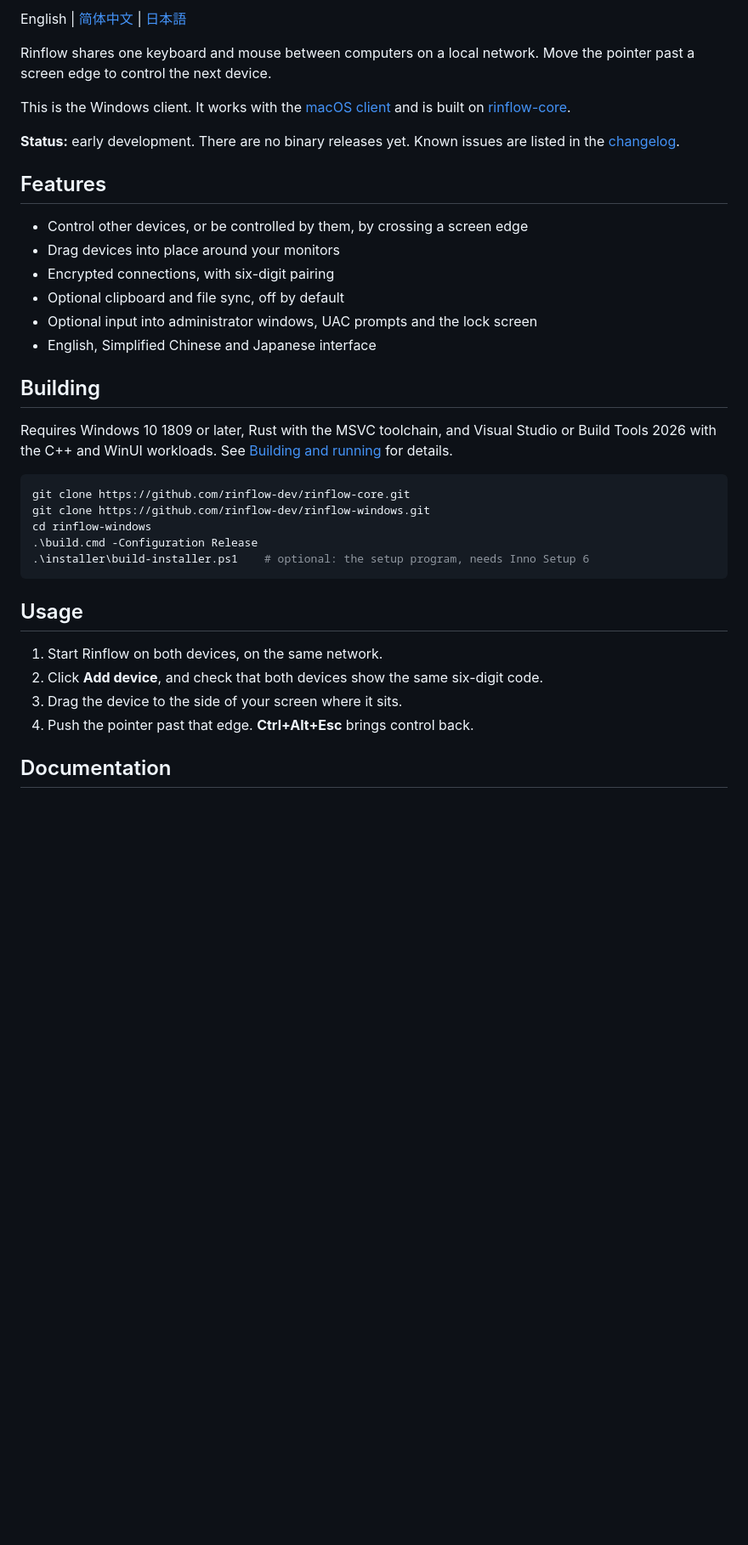
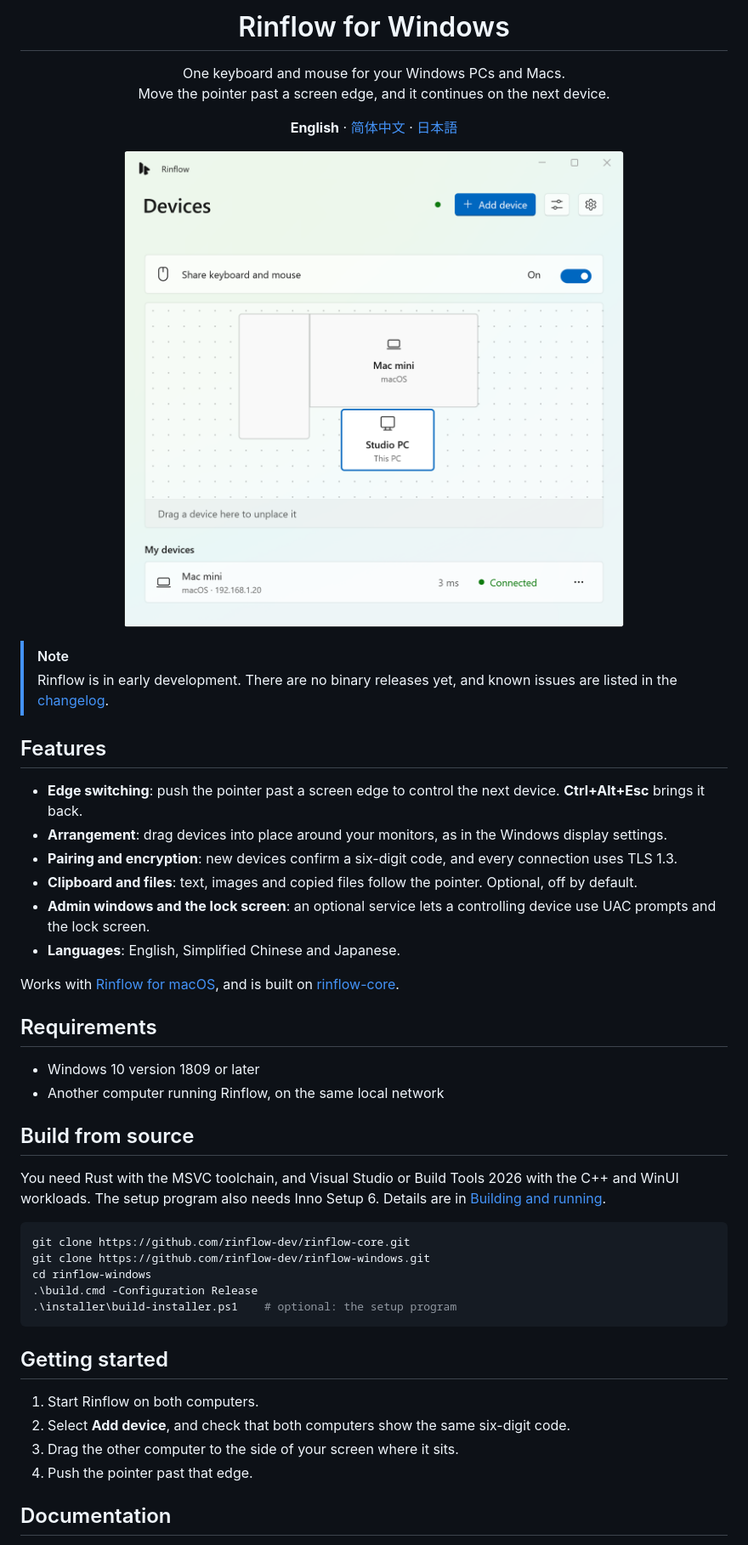
Before and after one commit to rinflow-dev/rinflow-windows, a Markdown page: README.md, the part around one of its changes. Shown at 85% size. Drawn GitHub-style; pictures changed too: docs/images/devices-en-US-light.png (added); blank space fills up the shorter version.

````diff
--- a/README.md
+++ b/README.md
@@ -2,39 +7,59 @@
 
-English | [简体中文](README.zh-CN.md) | [日本語](README.ja.md)
+<h1 align="center">Rinflow for Windows</h1>
 
-Rinflow shares one keyboard and mouse between computers on a local network. Move the pointer past a screen edge to control the next device.
+<p align="center">
+  One keyboard and mouse for your Windows PCs and Macs.<br>
+  Move the pointer past a screen edge, and it continues on the next device.
+</p>
 
-This is the Windows client. It works with the [macOS client](https://github.com/rinflow-dev/rinflow-macos) and is built on [rinflow-core](https://github.com/rinflow-dev/rinflow-core).
+<p align="center">
+  <b>English</b> · <a href="README.zh-CN.md">简体中文</a> · <a href="README.ja.md">日本語</a>
+</p>
 
-**Status:** early development. There are no binary releases yet. Known issues are listed in the [changelog](CHANGELOG.md).
+<p align="center">
+  <picture>
+    <source media="(prefers-color-scheme: dark)" srcset="docs/images/devices-en-US-dark.png">
+    <img src="docs/images/devices-en-US-light.png" width="600" alt="The Devices page: a Mac mini placed above this PC and connected">
+  </picture>
+</p>
+
+> [!NOTE]
+> Rinflow is in early development. There are no binary releases yet, and known issues are listed in the [changelog](CHANGELOG.md).
 
 ## Features
 
-- Control other devices, or be controlled by them, by crossing a screen edge
-- Drag devices into place around your monitors
-- Encrypted connections, with six-digit pairing
-- Optional clipboard and file sync, off by default
-- Optional input into administrator windows, UAC prompts and the lock screen
-- English, Simplified Chinese and Japanese interface
+- **Edge switching**: push the pointer past a screen edge to control the next device. **Ctrl+Alt+Esc** brings it back.
+- **Arrangement**: drag devices into place around your monitors, as in the Windows display settings.
+- **Pairing and encryption**: new devices confirm a six-digit code, and every connection uses TLS 1.3.
+- **Clipboard and files**: text, images and copied files follow the pointer. Optional, off by default.
+- **Admin windows and the lock screen**: an optional service lets a controlling device use UAC prompts and the lock screen.
+- **Languages**: English, Simplified Chinese and Japanese.
 
-## Building
+Works with [Rinflow for macOS](https://github.com/rinflow-dev/rinflow-macos), and is built on [rinflow-core](https://github.com/rinflow-dev/rinflow-core).
 
-Requires Windows 10 1809 or later, Rust with the MSVC toolchain, and Visual Studio or Build Tools 2026 with the C++ and WinUI workloads. See [Building and running](docs/building.md) for details.
+## Requirements
+
+- Windows 10 version 1809 or later
+- Another computer running Rinflow, on the same local network
+
+## Build from source
+
+You need Rust with the MSVC toolchain, and Visual Studio or Build Tools 2026 with the C++ and WinUI workloads. The setup program also needs Inno Setup 6. Details are in [Building and running](docs/building.md).
 
 ```powershell
 git clone https://github.com/rinflow-dev/rinflow-core.git
 git clone https://github.com/rinflow-dev/rinflow-windows.git
 cd rinflow-windows
 .\build.cmd -Configuration Release
-.\installer\build-installer.ps1    # optional: the setup program, needs Inno Setup 6
+.\installer\build-installer.ps1    # optional: the setup program
 ```
 
-## Usage
+## Getting started
 
-1. Start Rinflow on both devices, on the same network.
-2. Click **Add device**, and check that both devices show the same six-digit code.
-3. Drag the device to the side of your screen where it sits.
-4. Push the pointer past that edge. **Ctrl+Alt+Esc** brings control back.
+1. Start Rinflow on both computers.
+2. Select **Add device**, and check that both computers show the same six-digit code.
+3. Drag the other computer to the side of your screen where it sits.
+4. Push the pointer past that edge.
 
 ## Documentation
 
````
Also changed, not shown: other parts of README.md (+7 -2 lines), README.ja.md (+44 -19 lines), README.zh-CN.md (+44 -19 lines), docs/images/devices-en-US-dark.png (added), docs/images/devices-ja-JP-dark.png (added), docs/images/devices-ja-JP-light.png (added), docs/images/devices-zh-CN-dark.png (added), docs/images/devices-zh-CN-light.png (added).
